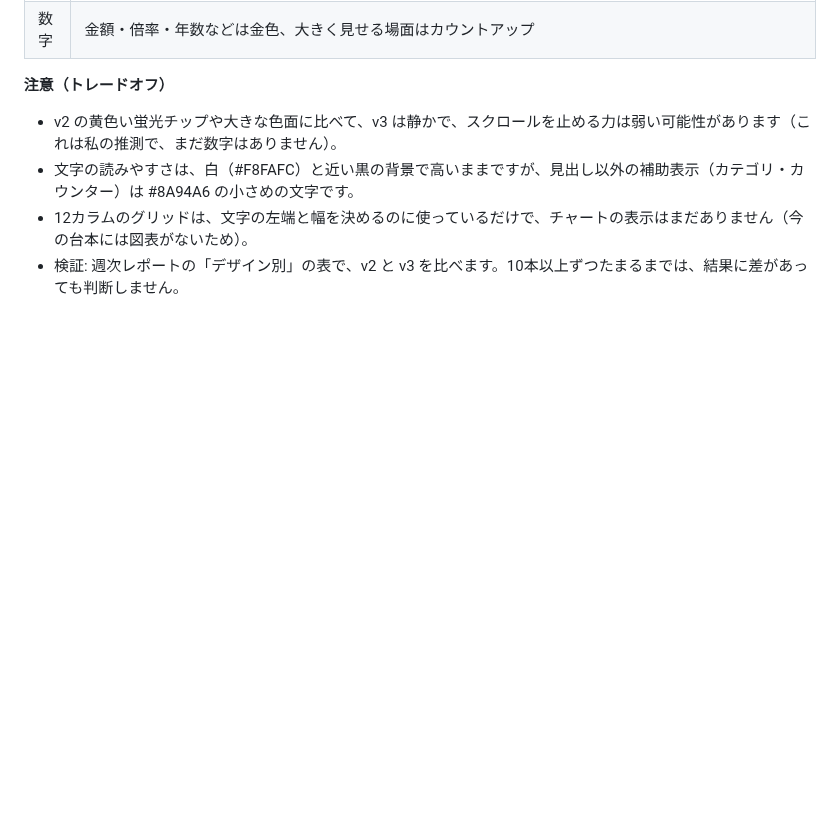
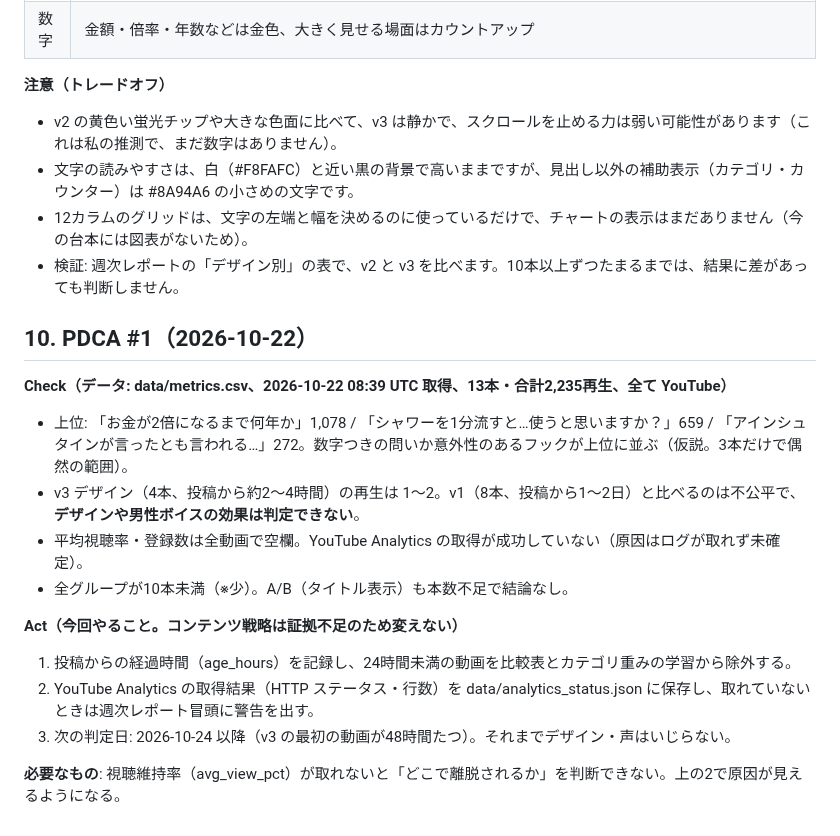
Before and after one commit to asaroyoon1004-star/sns-auto, a Markdown page: RESEARCH.md, the part around the change. GitHub-like rendering; blank space fills up the shorter version.

Commit message:
RESEARCH.md: PDCA #1 record
Co-Authored-By: Claude Sonnet 5.5 <noreply@anthropic.com>
Claude-Session: https://claude.ai/code/session_01EjJD25f1o3LnirNJDm8UnA

```diff
--- a/RESEARCH.md
+++ b/RESEARCH.md
@@ -171,3 +171,18 @@ v1（旧）から変えたこと（どこかの特定アカウントの真似で
 - 文字の読みやすさは、白（#F8FAFC）と近い黒の背景で高いままですが、見出し以外の補助表示（カテゴリ・カウンター）は #8A94A6 の小さめの文字です。
 - 12カラムのグリッドは、文字の左端と幅を決めるのに使っているだけで、チャートの表示はまだありません（今の台本には図表がないため）。
 - 検証: 週次レポートの「デザイン別」の表で、v2 と v3 を比べます。10本以上ずつたまるまでは、結果に差があっても判断しません。
+
+## 10. PDCA #1（2026-10-22）
+
+**Check（データ: data/metrics.csv、2026-10-22 08:39 UTC 取得、13本・合計2,235再生、全て YouTube）**
+- 上位: 「お金が2倍になるまで何年か」1,078 / 「シャワーを1分流すと…使うと思いますか？」659 / 「アインシュタインが言ったとも言われる…」272。数字つきの問いか意外性のあるフックが上位に並ぶ（仮説。3本だけで偶然の範囲）。
+- v3 デザイン（4本、投稿から約2〜4時間）の再生は 1〜2。v1（8本、投稿から1〜2日）と比べるのは不公平で、**デザインや男性ボイスの効果は判定できない**。
+- 平均視聴率・登録数は全動画で空欄。YouTube Analytics の取得が成功していない（原因はログが取れず未確定）。
+- 全グループが10本未満（※少）。A/B（タイトル表示）も本数不足で結論なし。
+
+**Act（今回やること。コンテンツ戦略は証拠不足のため変えない）**
+1. 投稿からの経過時間（age_hours）を記録し、24時間未満の動画を比較表とカテゴリ重みの学習から除外する。
+2. YouTube Analytics の取得結果（HTTP ステータス・行数）を data/analytics_status.json に保存し、取れていないときは週次レポート冒頭に警告を出す。
+3. 次の判定日: 2026-10-24 以降（v3 の最初の動画が48時間たつ）。それまでデザイン・声はいじらない。
+
+**必要なもの**: 視聴維持率（avg_view_pct）が取れないと「どこで離脱されるか」を判断できない。上の2で原因が見えるようになる。
```
